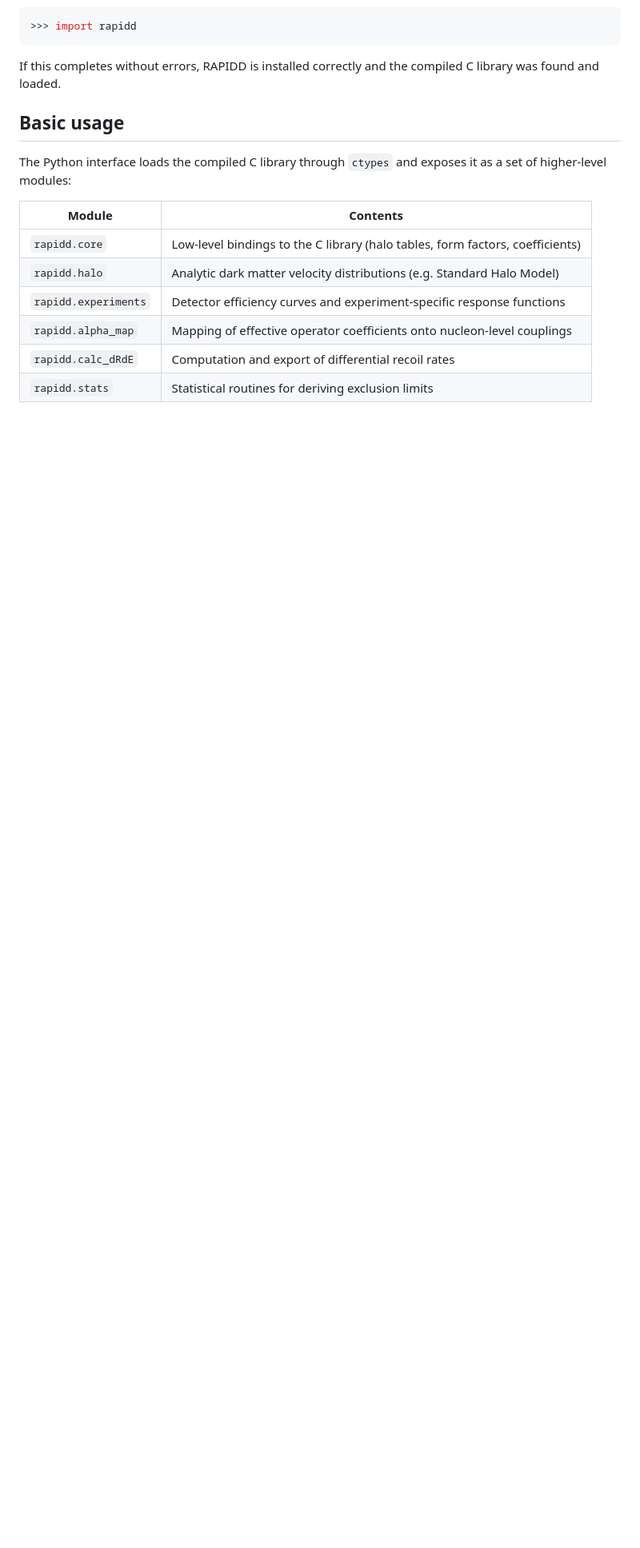
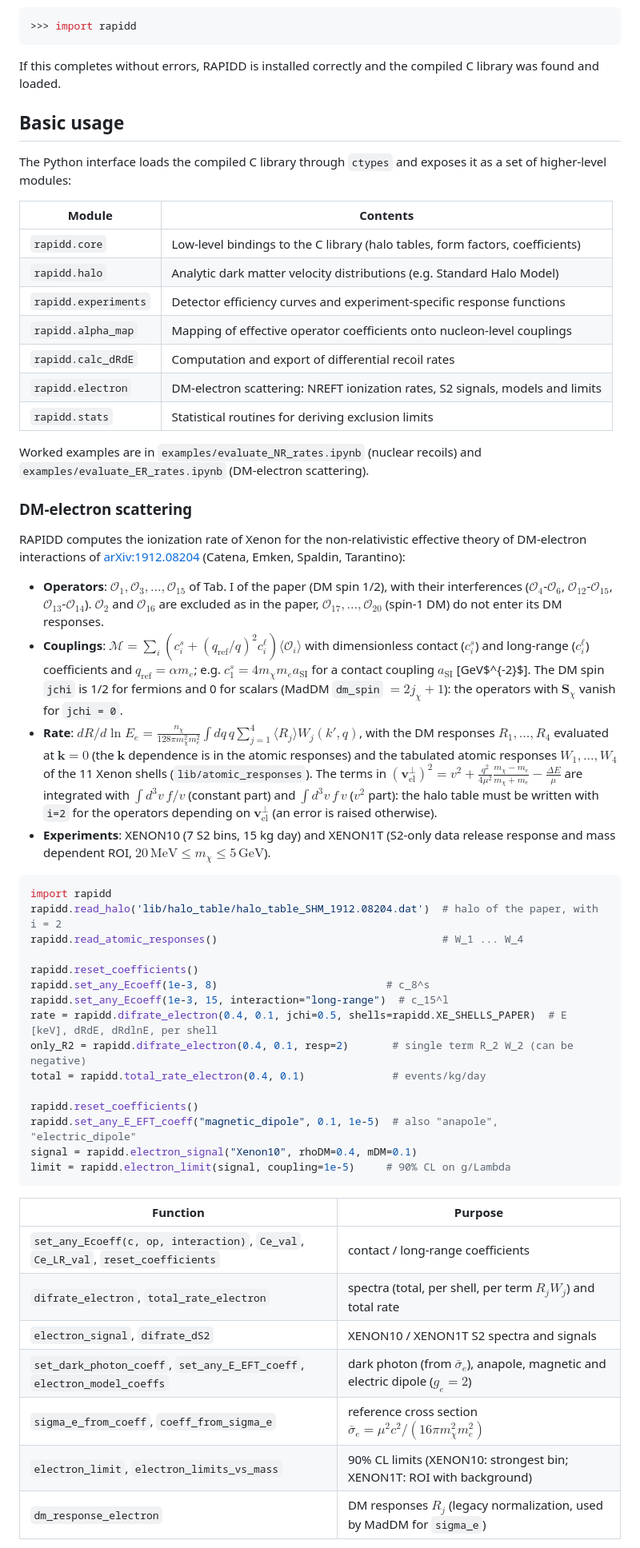
Before and after one commit to cheekyparticle/RAPIDD_for_DM, a Markdown page: README.md, the part around one of its changes. Shown at 80% size. GitHub-like rendering; blank space fills up the shorter version.

Commit message:
Document the DM-electron NREFT rates and the tests in the README
Co-Authored-By: Claude Opus 5.5 <noreply@anthropic.com>

````diff
--- a/README.md
+++ b/README.md
@@ -96,4 +96,45 @@ The Python interface loads the compiled C library through `ctypes` and exposes i
 | `rapidd.experiments`  | Detector efficiency curves and experiment-specific response functions |
 | `rapidd.alpha_map`    | Mapping of effective operator coefficients onto nucleon-level couplings |
 | `rapidd.calc_dRdE`    | Computation and export of differential recoil rates              |
+| `rapidd.electron`     | DM-electron scattering: NREFT ionization rates, S2 signals, models and limits |
 | `rapidd.stats`        | Statistical routines for deriving exclusion limits                |
+
+Worked examples are in `examples/evaluate_NR_rates.ipynb` (nuclear recoils) and `examples/evaluate_ER_rates.ipynb` (DM-electron scattering).
+
+### DM-electron scattering
+
+RAPIDD computes the ionization rate of Xenon for the non-relativistic effective theory of DM-electron interactions of [arXiv:1912.08204](https://arxiv.org/abs/1912.08204) (Catena, Emken, Spaldin, Tarantino):
+
+- **Operators**: $\mathcal{O}_1, \mathcal{O}_3, \dots, \mathcal{O}_{15}$ of Tab. I of the paper (DM spin 1/2), with their interferences ($\mathcal{O}_4$-$\mathcal{O}_6$, $\mathcal{O}_{12}$-$\mathcal{O}_{15}$, $\mathcal{O}_{13}$-$\mathcal{O}_{14}$). $\mathcal{O}_2$ and $\mathcal{O}_{16}$ are excluded as in the paper, $\mathcal{O}_{17}, \dots, \mathcal{O}_{20}$ (spin-1 DM) do not enter its DM responses.
+- **Couplings**: $\mathcal{M} = \sum_i (c_i^s + (q_\text{ref}/q)^2 c_i^\ell) \langle\mathcal{O}_i\rangle$ with dimensionless contact ($c_i^s$) and long-range ($c_i^\ell$) coefficients and $q_\text{ref} = \alpha m_e$; e.g. $c_1^s = 4 m_\chi m_e a_\text{SI}$ for a contact coupling $a_\text{SI}$ [GeV$^{-2}$]. The DM spin `jchi` is 1/2 for fermions and 0 for scalars (MadDM `dm_spin` $= 2 j_\chi + 1$): the operators with $\mathbf{S}_\chi$ vanish for `jchi = 0`.
+- **Rate**: $dR/d\ln E_e = \frac{n_\chi}{128\pi m_\chi^2 m_e^2}\int dq\, q \sum_{j=1}^4 \langle R_j\rangle W_j(k',q)$, with the DM responses $R_1, \dots, R_4$ evaluated at $\mathbf{k} = 0$ (the $\mathbf{k}$ dependence is in the atomic responses) and the tabulated atomic responses $W_1, \dots, W_4$ of the 11 Xenon shells (`lib/atomic_responses`). The terms in $(\mathbf{v}_\text{el}^\perp)^2 = v^2 + \frac{q^2}{4\mu^2}\frac{m_\chi - m_e}{m_\chi + m_e} - \frac{\Delta E}{\mu}$ are integrated with $\int d^3v\, f/v$ (constant part) and $\int d^3v\, f\, v$ ($v^2$ part): the halo table must be written with `i=2` for the operators depending on $\mathbf{v}_\text{el}^\perp$ (an error is raised otherwise).
+- **Experiments**: XENON10 (7 S2 bins, 15 kg day) and XENON1T (S2-only data release response and mass dependent ROI, $20\,\text{MeV} \le m_\chi \le 5\,\text{GeV}$).
+
+```python
+import rapidd
+rapidd.read_halo('lib/halo_table/halo_table_SHM_1912.08204.dat')  # halo of the paper, with i = 2
+rapidd.read_atomic_responses()                                    # W_1 ... W_4
+
+rapidd.reset_coefficients()
+rapidd.set_any_Ecoeff(1e-3, 8)                           # c_8^s
+rapidd.set_any_Ecoeff(1e-3, 15, interaction="long-range")  # c_15^l
+rate = rapidd.difrate_electron(0.4, 0.1, jchi=0.5, shells=rapidd.XE_SHELLS_PAPER)  # E [keV], dRdE, dRdlnE, per shell
+only_R2 = rapidd.difrate_electron(0.4, 0.1, resp=2)       # single term R_2 W_2 (can be negative)
+total = rapidd.total_rate_electron(0.4, 0.1)              # events/kg/day
+
+rapidd.reset_coefficients()
+rapidd.set_any_E_EFT_coeff("magnetic_dipole", 0.1, 1e-5)  # also "anapole", "electric_dipole"
+signal = rapidd.electron_signal("Xenon10", rhoDM=0.4, mDM=0.1)
+limit = rapidd.electron_limit(signal, coupling=1e-5)     # 90% CL on g/Lambda
+```
+
+| Function | Purpose |
+|----------|---------|
+| `set_any_Ecoeff(c, op, interaction)`, `Ce_val`, `Ce_LR_val`, `reset_coefficients` | contact / long-range coefficients |
+| `difrate_electron`, `total_rate_electron` | spectra (total, per shell, per term $R_j W_j$) and total rate |
+| `electron_signal`, `difrate_dS2` | XENON10 / XENON1T S2 spectra and signals |
+| `set_dark_photon_coeff`, `set_any_E_EFT_coeff`, `electron_model_coeffs` | dark photon (from $\bar\sigma_e$), anapole, magnetic and electric dipole ($g_e = 2$) |
+| `sigma_e_from_coeff`, `coeff_from_sigma_e` | reference cross section $\bar\sigma_e = \mu^2 c^2/(16\pi m_\chi^2 m_e^2)$ |
+| `electron_limit`, `electron_limits_vs_mass` | 90% CL limits (XENON10: strongest bin; XENON1T: ROI with background) |
+| `dm_response_electron` | DM responses $R_j$ (legacy normalization, used by MadDM for `sigma_e`) |
+
````
Also changed, not shown: other parts of README.md (+18 -1 lines).
